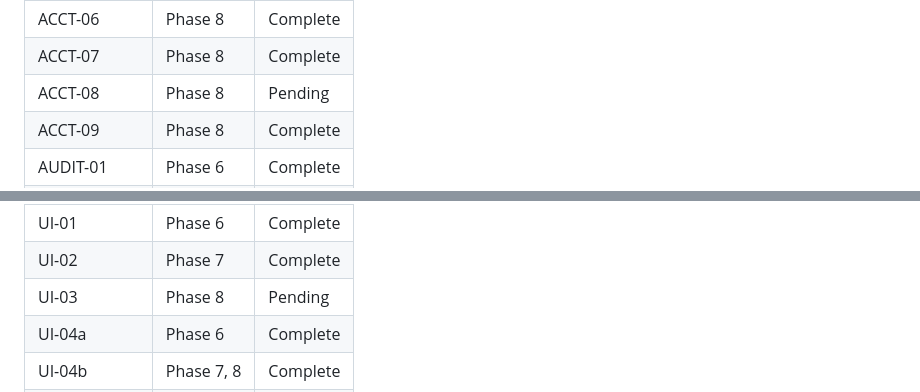
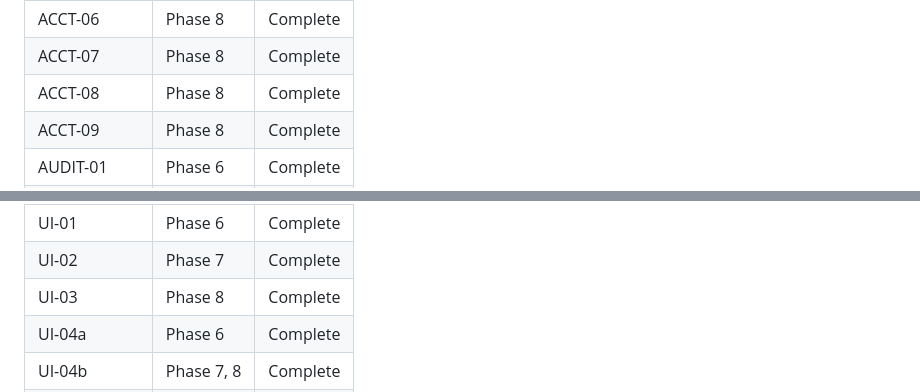
Before and after one commit to parkktech/spendifiai, a Markdown page: .planning/REQUIREMENTS.md, 2 parts joined by grey strips. Drawn GitHub-style.

```diff
--- a/.planning/REQUIREMENTS.md
+++ b/.planning/REQUIREMENTS.md
@@ -139,7 +139,7 @@ Deferred to next milestone. Tracked but not in current roadmap.
 | ACCT-05 | Phase 8 | Complete |
 | ACCT-06 | Phase 8 | Complete |
 | ACCT-07 | Phase 8 | Complete |
-| ACCT-08 | Phase 8 | Pending |
+| ACCT-08 | Phase 8 | Complete |
 | ACCT-09 | Phase 8 | Complete |
 | AUDIT-01 | Phase 6 | Complete |
 | AUDIT-02 | Phase 6 | Complete |
@@ -153,7 +153,7 @@ Deferred to next milestone. Tracked but not in current roadmap.
 | INTEL-04 | Phase 9 | Pending |
 | UI-01 | Phase 6 | Complete |
 | UI-02 | Phase 7 | Complete |
-| UI-03 | Phase 8 | Pending |
+| UI-03 | Phase 8 | Complete |
 | UI-04a | Phase 6 | Complete |
 | UI-04b | Phase 7, 8 | Complete |
 | UI-05 | Phase 6 | Complete |
```
Also changed, not shown: other parts of .planning/REQUIREMENTS.md (+2 -2 lines), .planning/STATE.md (+10 -8 lines), 1 other file.
